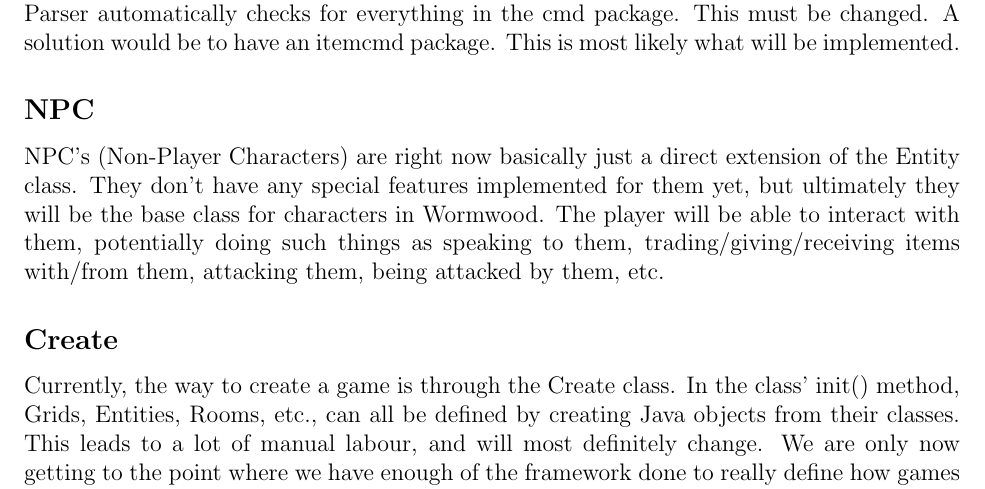
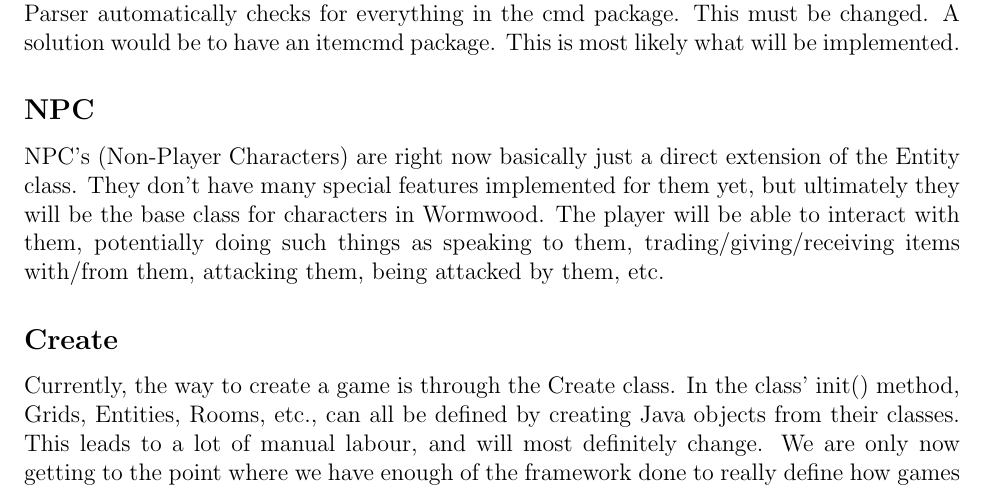
Before and after one commit to swat30/wormwood, a LaTeX document (doc/Documentation.tex): part of page 5 of 6, cut so that both start at the same text. Compiled offline with pdfLaTeX.

Commit message:
Updated design doc.

```diff
--- a/doc/Documentation.tex
+++ b/doc/Documentation.tex
@@ -121,7 +121,7 @@ itemcmd package. This is most likely what will be implemented.
 
 \subsection{NPC}
 NPC's (Non-Player Characters) are right now basically just a direct extension of the Entity class.
-They don't have any special features implemented for them yet, but ultimately
+They don't have many special features implemented for them yet, but ultimately
 they will be the base class for characters in Wormwood. The player will be
 able to interact with them, potentially doing such things as speaking to them,
 trading/giving/receiving items with/from them, attacking them, being attacked
```
Also changed, not shown: doc/Documentation.pdf.
